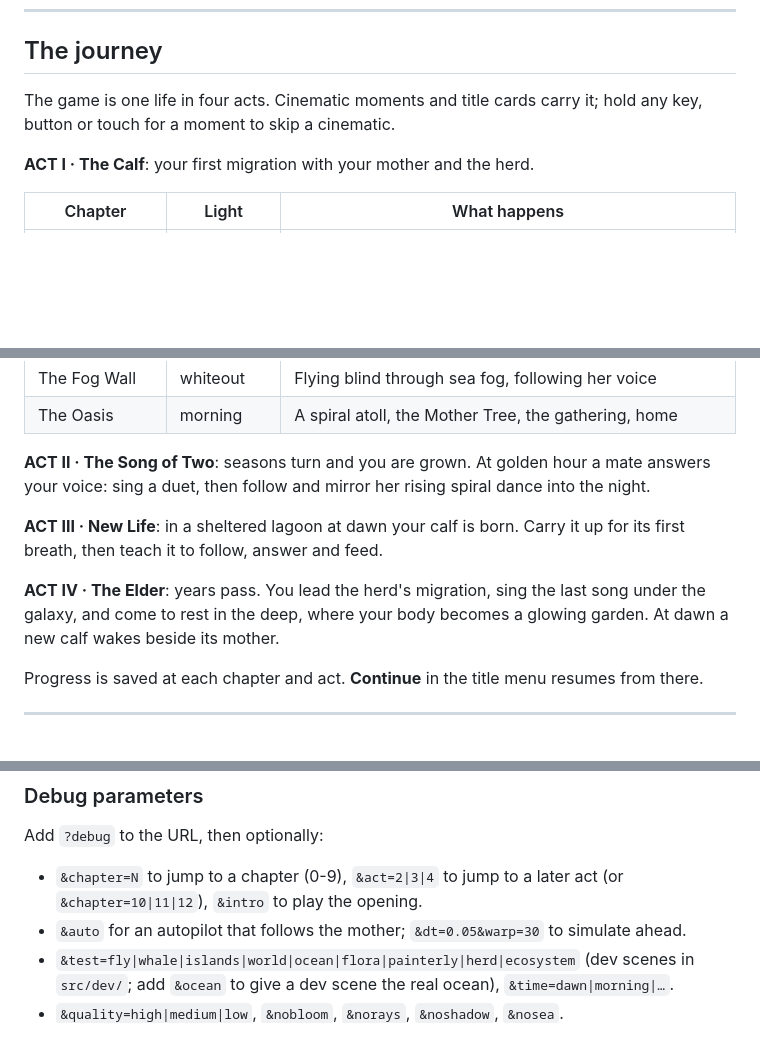
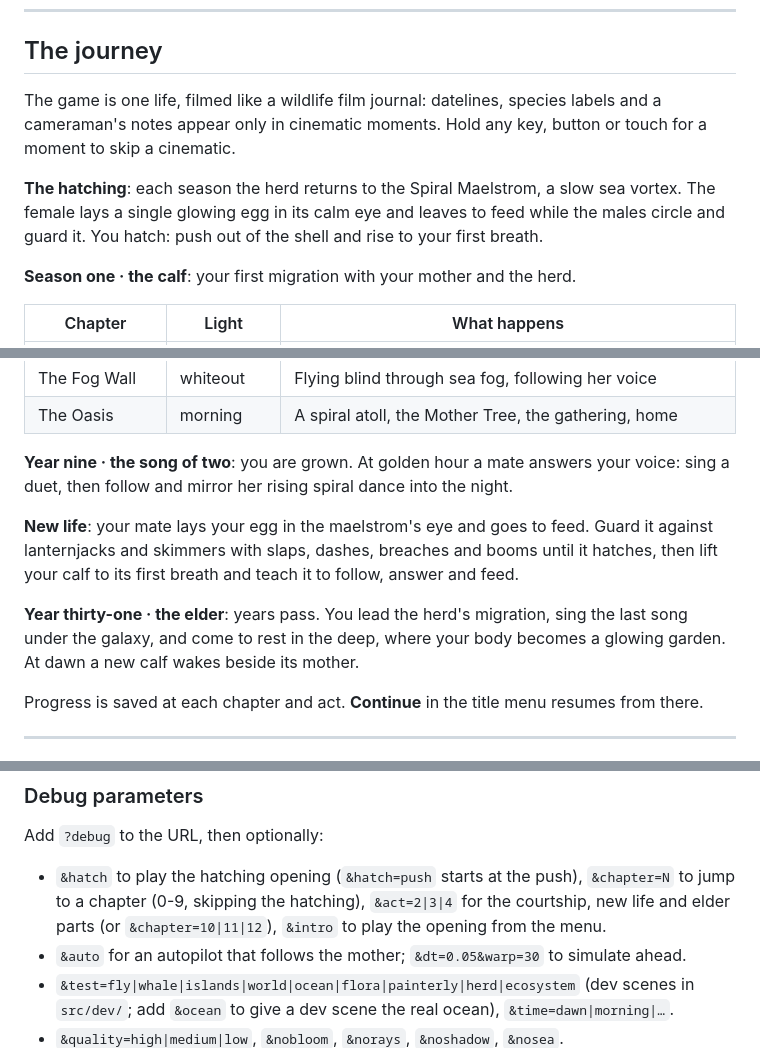
Before and after one commit to PukkingDragon123/redesigned-octo-waddle-, a Markdown page: README.md, 3 parts joined by grey strips. Rendered like a GitHub page; blank space fills up the shorter version.

Commit message:
Describe the hatching, the film-journal style and the new debug flags in the README
Co-Authored-By: Claude Opus 5.5 <noreply@anthropic.com>
Claude-Session: https://claude.ai/code/session_01N97LkstAzdXZ9PEnC3MPk5

```diff
--- a/README.md
+++ b/README.md
@@ -85,10 +85,15 @@ menu is the only place text ever appears.
 
 ## The journey
 
-The game is one life in four acts. Cinematic moments and title cards carry it; hold any key,
-button or touch for a moment to skip a cinematic.
+The game is one life, filmed like a wildlife film journal: datelines, species labels and a
+cameraman's notes appear only in cinematic moments. Hold any key, button or touch for a moment
+to skip a cinematic.
 
-**ACT I · The Calf**: your first migration with your mother and the herd.
+**The hatching**: each season the herd returns to the Spiral Maelstrom, a slow sea vortex.
+The female lays a single glowing egg in its calm eye and leaves to feed while the males circle
+and guard it. You hatch: push out of the shell and rise to your first breath.
+
+**Season one · the calf**: your first migration with your mother and the herd.
 
 | Chapter | Light | What happens |
 |---|---|---|
@@ -103,13 +108,14 @@ button or touch for a moment to skip a cinematic.
 | The Fog Wall | whiteout | Flying blind through sea fog, following her voice |
 | The Oasis | morning | A spiral atoll, the Mother Tree, the gathering, home |
 
-**ACT II · The Song of Two**: seasons turn and you are grown. At golden hour a mate answers your
+**Year nine · the song of two**: you are grown. At golden hour a mate answers your
 voice: sing a duet, then follow and mirror her rising spiral dance into the night.
 
-**ACT III · New Life**: in a sheltered lagoon at dawn your calf is born. Carry it up for its
-first breath, then teach it to follow, answer and feed.
+**New life**: your mate lays your egg in the maelstrom's eye and goes to feed. Guard it
+against lanternjacks and skimmers with slaps, dashes, breaches and booms until it hatches,
+then lift your calf to its first breath and teach it to follow, answer and feed.
 
-**ACT IV · The Elder**: years pass. You lead the herd's migration, sing the last song under the
+**Year thirty-one · the elder**: years pass. You lead the herd's migration, sing the last song under the
 galaxy, and come to rest in the deep, where your body becomes a glowing garden. At dawn a new
 calf wakes beside its mother.
 
@@ -162,8 +168,9 @@ The visual and audio research behind all of this is in
 ### Debug parameters
 
 Add `?debug` to the URL, then optionally:
-- `&chapter=N` to jump to a chapter (0-9), `&act=2|3|4` to jump to a later act (or
-  `&chapter=10|11|12`), `&intro` to play the opening.
+- `&hatch` to play the hatching opening (`&hatch=push` starts at the push), `&chapter=N` to
+  jump to a chapter (0-9, skipping the hatching), `&act=2|3|4` for the courtship, new life and
+  elder parts (or `&chapter=10|11|12`), `&intro` to play the opening from the menu.
 - `&auto` for an autopilot that follows the mother; `&dt=0.05&warp=30` to simulate ahead.
 - `&test=fly|whale|islands|world|ocean|flora|painterly|herd|ecosystem` (dev scenes in
   `src/dev/`; add `&ocean` to give a dev scene the real ocean), `&time=dawn|morning|…`.
```
Also changed, not shown: other parts of README.md (+2 -0 lines).
